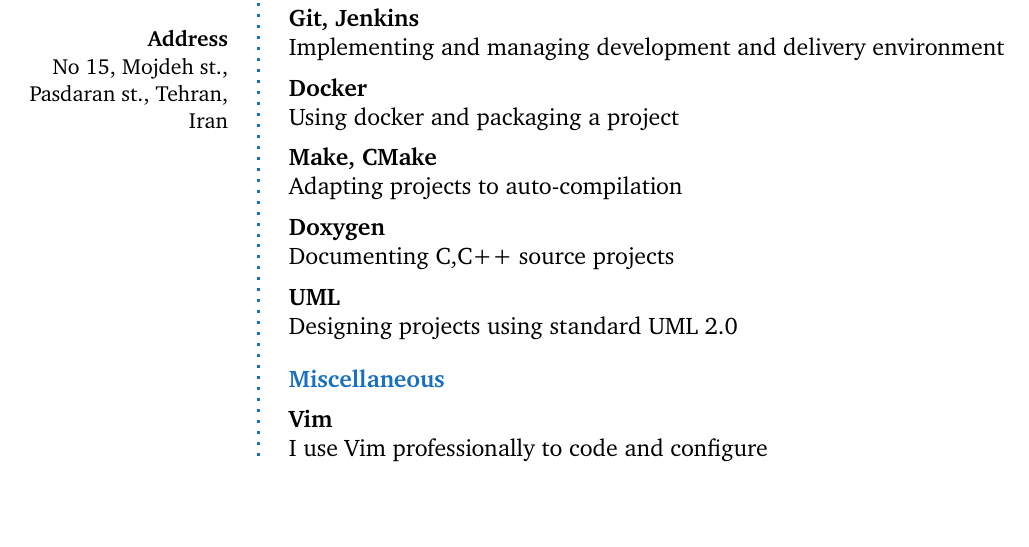
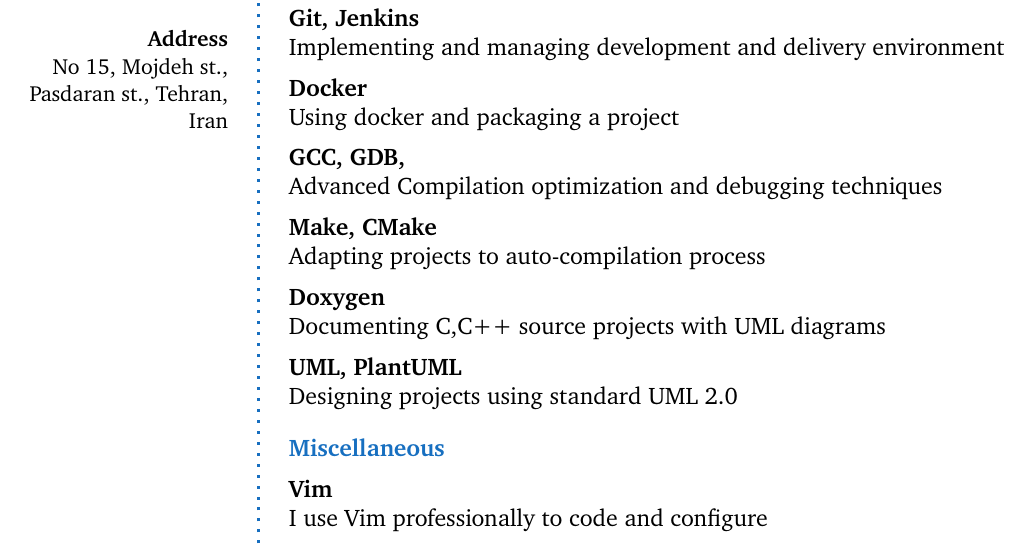
Before and after one commit to briansalehi-zz/resume, a LaTeX CV (resume.tex): part of page 2 of 3, cut so that both start at the same text, the shorter picture padded with empty space. Compiled offline with pdfLaTeX.

Commit message:
update tools

```diff
--- a/resume.tex
+++ b/resume.tex
@@ -202,9 +202,10 @@
 
 \CVSkill{Git, Jenkins}{Implementing and managing development and delivery environment}
 \CVSkill{Docker}{Using docker and packaging a project}
-\CVSkill{Make, CMake}{Adapting projects to auto-compilation}
-\CVSkill{Doxygen}{Documenting C,C++ source projects}
-\CVSkill{UML}{Designing projects using standard UML 2.0}
+\CVSkill{GCC, GDB, }{Advanced Compilation optimization and debugging techniques}
+\CVSkill{Make, CMake}{Adapting projects to auto-compilation process}
+\CVSkill{Doxygen}{Documenting C,C++ source projects with UML diagrams}
+\CVSkill{UML, PlantUML}{Designing projects using standard UML 2.0}
 
 %------------------------------------------------
 
```
